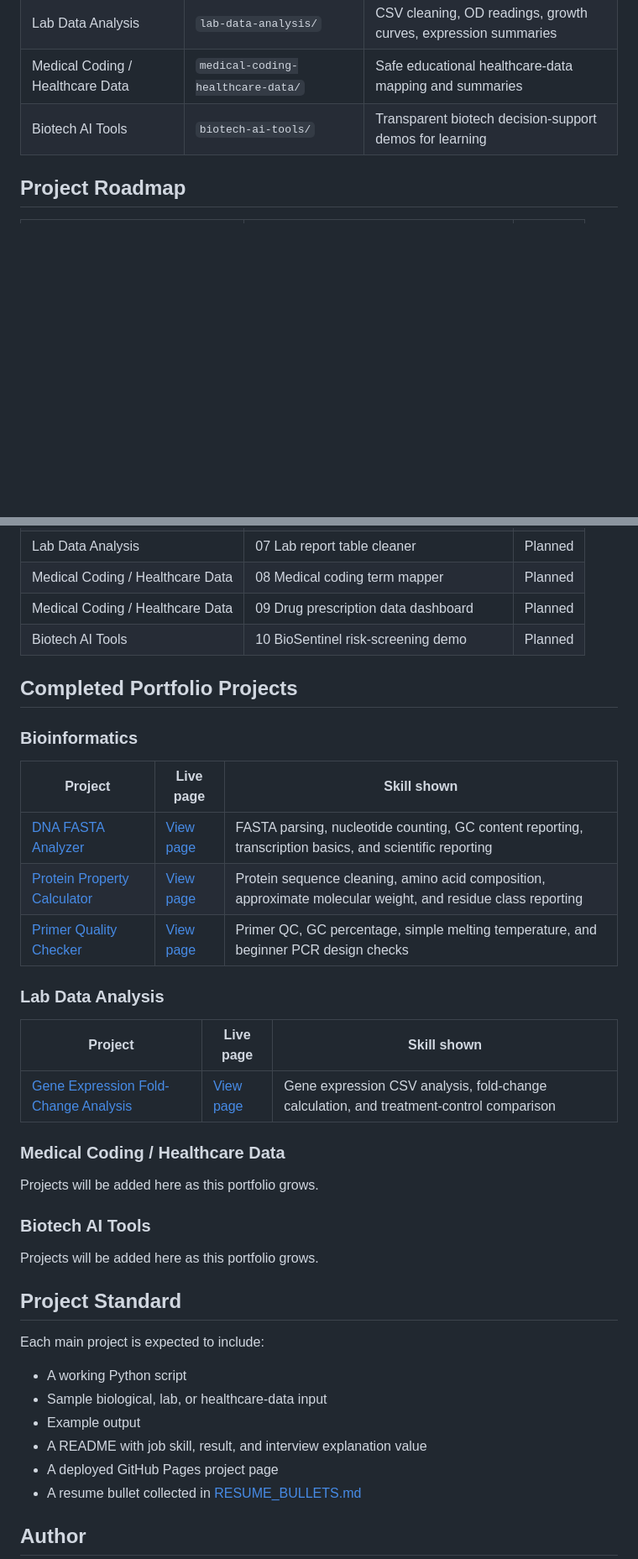
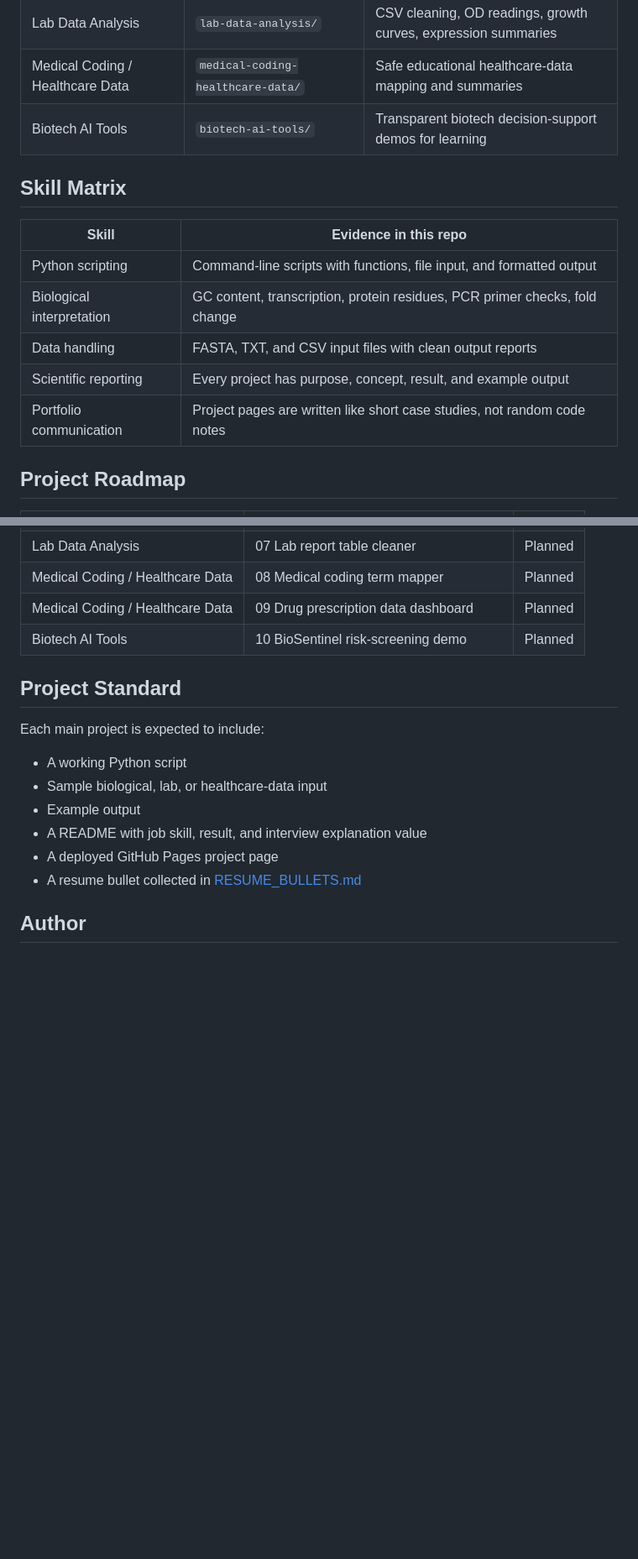
Before and after one commit to meenavignesh-svg/daily-biotech-projects, a Markdown page: README.md, 2 parts joined by grey strips. Shown at 84% size. Rendered like a GitHub page; blank space fills up the shorter version.

```diff
--- a/README.md
+++ b/README.md
@@ -23,6 +44,16 @@ I am targeting entry-level roles/internships in:
 | Lab Data Analysis | `lab-data-analysis/` | CSV cleaning, OD readings, growth curves, expression summaries |
 | Medical Coding / Healthcare Data | `medical-coding-healthcare-data/` | Safe educational healthcare-data mapping and summaries |
 | Biotech AI Tools | `biotech-ai-tools/` | Transparent biotech decision-support demos for learning |
+
+## Skill Matrix
+
+| Skill | Evidence in this repo |
+| --- | --- |
+| Python scripting | Command-line scripts with functions, file input, and formatted output |
+| Biological interpretation | GC content, transcription, protein residues, PCR primer checks, fold change |
+| Data handling | FASTA, TXT, and CSV input files with clean output reports |
+| Scientific reporting | Every project has purpose, concept, result, and example output |
+| Portfolio communication | Project pages are written like short case studies, not random code notes |
 
 ## Project Roadmap
 
@@ -39,30 +70,6 @@ I am targeting entry-level roles/internships in:
 | Medical Coding / Healthcare Data | 09 Drug prescription data dashboard | Planned |
 | Biotech AI Tools | 10 BioSentinel risk-screening demo | Planned |
 
-## Completed Portfolio Projects
-
-### Bioinformatics
-
-| Project | Live page | Skill shown |
-| --- | --- | --- |
-| [DNA FASTA Analyzer](bioinformatics/01-dna-fasta-analyzer) | [View page](https://meenavignesh-svg.github.io/daily-biotech-projects/bioinformatics/01-dna-fasta-analyzer/) | FASTA parsing, nucleotide counting, GC content reporting, transcription basics, and scientific reporting |
-| [Protein Property Calculator](bioinformatics/02-protein-property-calculator) | [View page](https://meenavignesh-svg.github.io/daily-biotech-projects/bioinformatics/02-protein-property-calculator/) | Protein sequence cleaning, amino acid composition, approximate molecular weight, and residue class reporting |
-| [Primer Quality Checker](bioinformatics/03-primer-quality-checker) | [View page](https://meenavignesh-svg.github.io/daily-biotech-projects/bioinformatics/03-primer-quality-checker/) | Primer QC, GC percentage, simple melting temperature, and beginner PCR design checks |
-
-### Lab Data Analysis
-
-| Project | Live page | Skill shown |
-| --- | --- | --- |
-| [Gene Expression Fold-Change Analysis](lab-data-analysis/04-gene-expression-fold-change-analysis) | [View page](https://meenavignesh-svg.github.io/daily-biotech-projects/lab-data-analysis/04-gene-expression-fold-change-analysis/) | Gene expression CSV analysis, fold-change calculation, and treatment-control comparison |
-
-### Medical Coding / Healthcare Data
-
-Projects will be added here as this portfolio grows.
-
-### Biotech AI Tools
-
-Projects will be added here as this portfolio grows.
-
 ## Project Standard
 
 Each main project is expected to include:
```
Also changed, not shown: other parts of README.md (+22 -1 lines).
